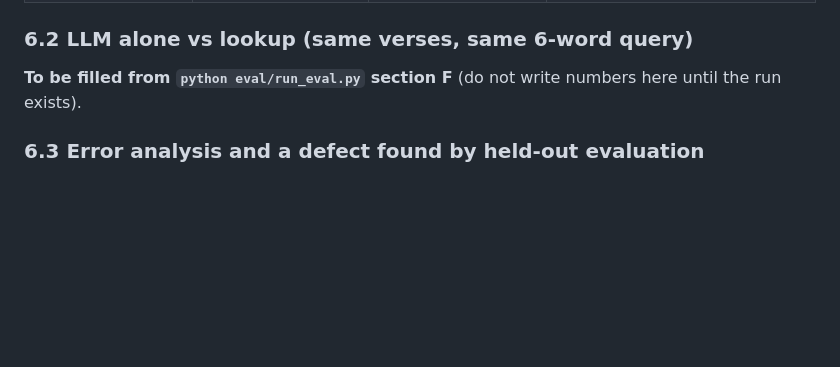
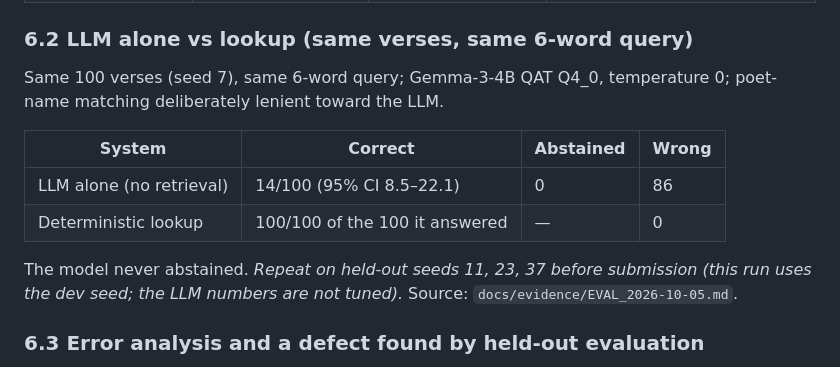
Before and after one commit to mahdi7002/simorgh, a Markdown page: docs/paper/TECH_PAPER_DRAFT.md, the part around the change. Drawn GitHub-style; blank space fills up the shorter version.

```diff
--- a/docs/paper/TECH_PAPER_DRAFT.md
+++ b/docs/paper/TECH_PAPER_DRAFT.md
@@ -40,7 +40,14 @@ Topics to cover (add sources): Persian poetry corpora and attribution; retrieval
 | chimera accepted | 1/416 (0.2%, CI 0–1.3) | | |
 
 ### 6.2 LLM alone vs lookup (same verses, same 6-word query)
-**To be filled from `python eval/run_eval.py` section F** (do not write numbers here until the run exists).
+Same 100 verses (seed 7), same 6-word query; Gemma-3-4B QAT Q4_0, temperature 0; poet-name matching deliberately lenient toward the LLM.
+
+| System | Correct | Abstained | Wrong |
+|---|---|---|---|
+| LLM alone (no retrieval) | 14/100 (95% CI 8.5–22.1) | 0 | 86 |
+| Deterministic lookup | 100/100 of the 100 it answered | — | 0 |
+
+The model never abstained. *Repeat on held-out seeds 11, 23, 37 before submission (this run uses the dev seed; the LLM numbers are not tuned).* Source: `docs/evidence/EVAL_2026-10-05.md`.
 
 ### 6.3 Error analysis and a defect found by held-out evaluation
 - First run: 1 wrong answer among 288 (middle-4-words): «و روشن دل و» (Nizami) attributed to Ferdowsi because the first 8 hits of a stock phrase were all Ferdowsi. Fix: window-full → *uncertain*. Held-out result after the fix: 864/864.
```
Also changed, not shown: docs/evidence/EVAL_2026-10-05.md (+16 -0 lines), docs/paper/ABSTRACT.md (+3 -2 lines).
